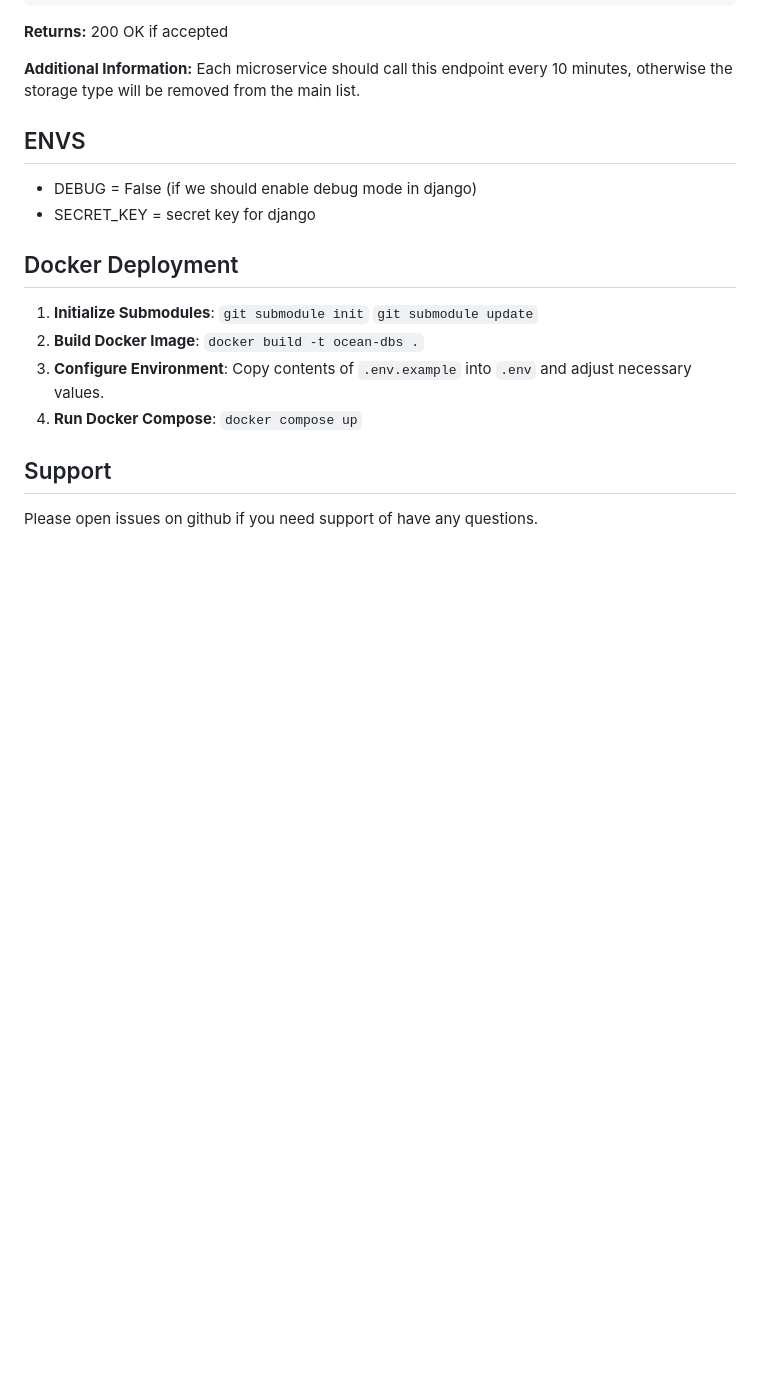
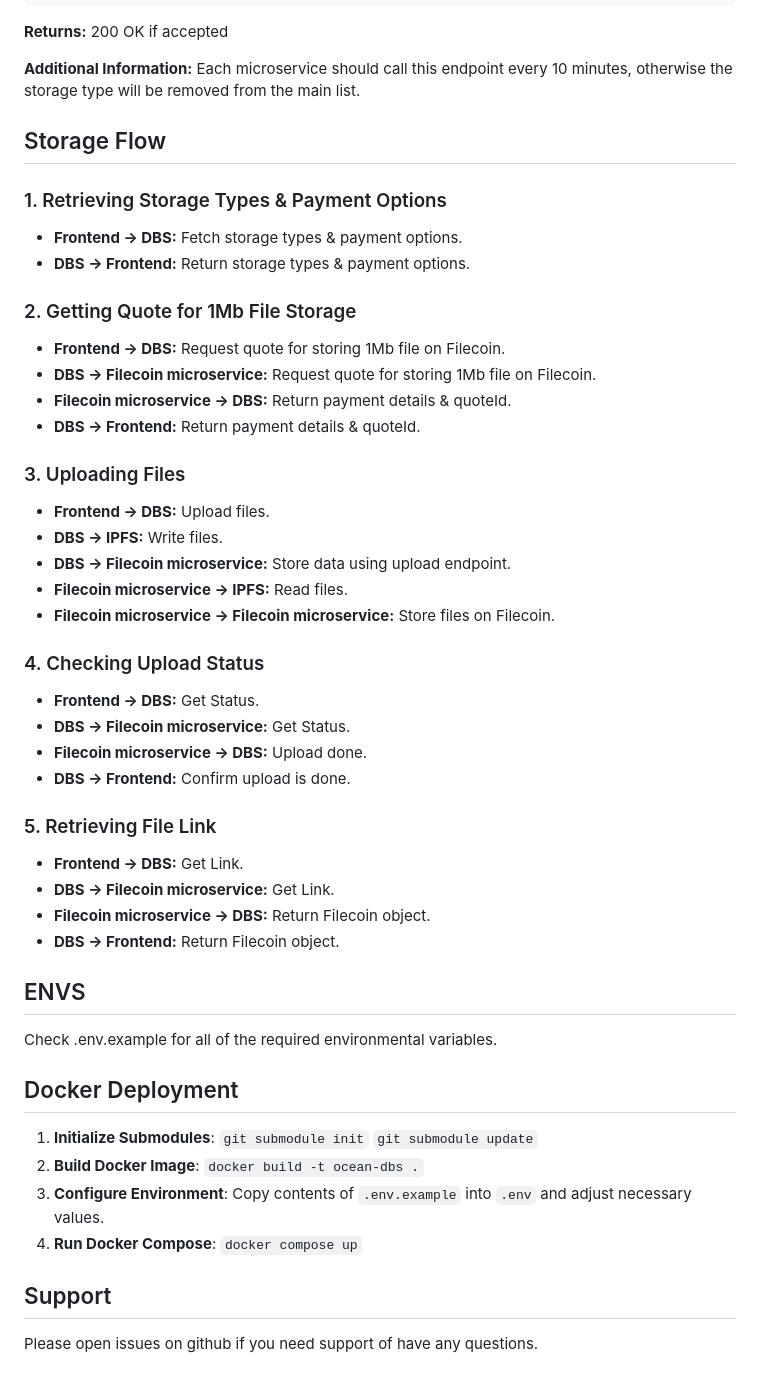
Before and after one commit to oceanprotocol/uploader_backend, a Markdown page: README.md, the part around the change. Drawn GitHub-style; blank space fills up the shorter version.

Commit message:
Adding storage flow

```diff
--- a/README.md
+++ b/README.md
@@ -257,10 +257,47 @@ Reference: [Ocean Protocol DID DDO](https://docs.oceanprotocol.com/core-concepts
 
 **Additional Information:** Each microservice should call this endpoint every 10 minutes, otherwise the storage type will be removed from the main list.
 
+
+## Storage Flow
+
+### 1. Retrieving Storage Types & Payment Options
+
+- **Frontend -> DBS:** Fetch storage types & payment options.
+- **DBS -> Frontend:** Return storage types & payment options.
+
+### 2. Getting Quote for 1Mb File Storage
+
+- **Frontend -> DBS:** Request quote for storing 1Mb file on Filecoin.
+- **DBS -> Filecoin microservice:** Request quote for storing 1Mb file on Filecoin.
+- **Filecoin microservice -> DBS:** Return payment details & quoteId.
+- **DBS -> Frontend:** Return payment details & quoteId.
+
+### 3. Uploading Files
+
+- **Frontend -> DBS:** Upload files.
+- **DBS -> IPFS:** Write files.
+- **DBS -> Filecoin microservice:** Store data using upload endpoint.
+- **Filecoin microservice -> IPFS:** Read files.
+- **Filecoin microservice -> Filecoin microservice:** Store files on Filecoin.
+
+### 4. Checking Upload Status
+
+- **Frontend -> DBS:** Get Status.
+- **DBS -> Filecoin microservice:** Get Status.
+- **Filecoin microservice -> DBS:** Upload done.
+- **DBS -> Frontend:** Confirm upload is done.
+
+### 5. Retrieving File Link
+
+- **Frontend -> DBS:** Get Link.
+- **DBS -> Filecoin microservice:** Get Link.
+- **Filecoin microservice -> DBS:** Return Filecoin object.
+- **DBS -> Frontend:** Return Filecoin object.
+
+
 ## ENVS
 
-- DEBUG = False  (if we should enable debug mode in django)
-- SECRET_KEY = secret key for django
+Check .env.example for all of the required environmental variables.
 
 ## Docker Deployment
 
```
